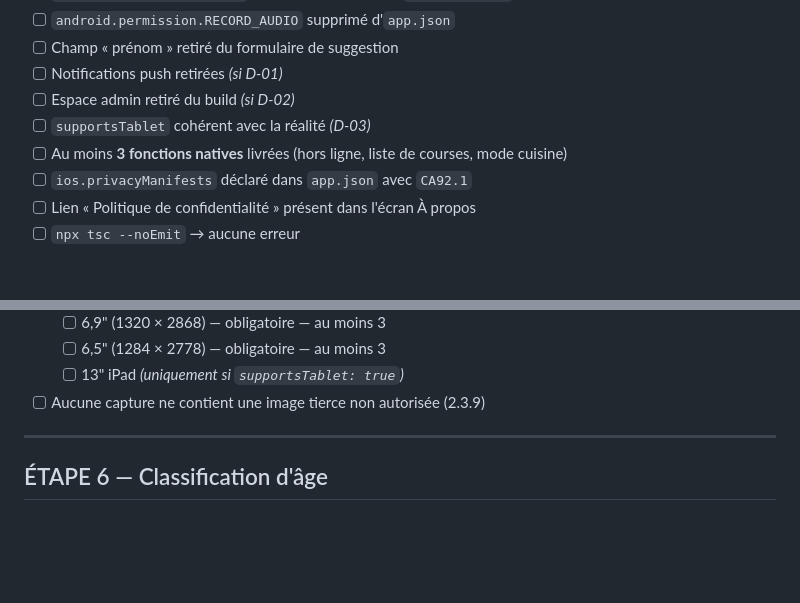
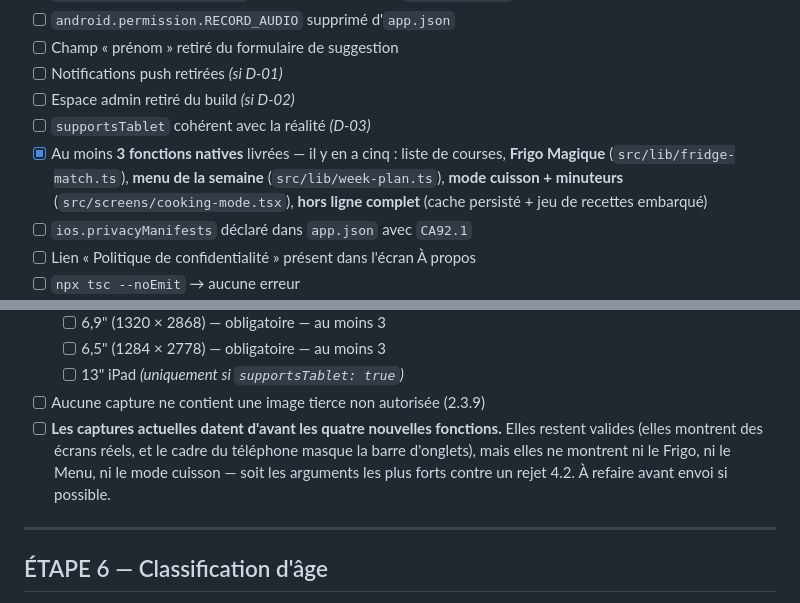
Before and after one commit to tonybassil29/akel-loulou-mobile, a Markdown page: CHECKLIST_SOUMISSION.md, 2 parts joined by grey strips. GitHub-like rendering; blank space fills up the shorter version.

```diff
--- a/CHECKLIST_SOUMISSION.md
+++ b/CHECKLIST_SOUMISSION.md
@@ -25,7 +25,10 @@ Chaque case ne se coche qu'après vérification réelle, pas « ça devrait alle
 - [ ] Notifications push retirées *(si D-01)*
 - [ ] Espace admin retiré du build *(si D-02)*
 - [ ] `supportsTablet` cohérent avec la réalité *(D-03)*
-- [ ] Au moins **3 fonctions natives** livrées (hors ligne, liste de courses, mode cuisine)
+- [x] Au moins **3 fonctions natives** livrées — il y en a cinq : liste de courses,
+      **Frigo Magique** (`src/lib/fridge-match.ts`), **menu de la semaine**
+      (`src/lib/week-plan.ts`), **mode cuisson + minuteurs** (`src/screens/cooking-mode.tsx`),
+      **hors ligne complet** (cache persisté + jeu de recettes embarqué)
 - [ ] `ios.privacyManifests` déclaré dans `app.json` avec `CA92.1`
 - [ ] Lien « Politique de confidentialité » présent dans l'écran À propos
 - [ ] `npx tsc --noEmit` → aucune erreur
@@ -100,6 +103,11 @@ Chaque case ne se coche qu'après vérification réelle, pas « ça devrait alle
   - [ ] 6,5" (1284 × 2778) — obligatoire — au moins 3
   - [ ] 13" iPad *(uniquement si `supportsTablet: true`)*
 - [ ] Aucune capture ne contient une image tierce non autorisée (2.3.9)
+- [ ] **Les captures actuelles datent d'avant les quatre nouvelles fonctions.**
+      Elles restent valides (elles montrent des écrans réels, et le cadre du
+      téléphone masque la barre d'onglets), mais elles ne montrent ni le Frigo,
+      ni le Menu, ni le mode cuisson — soit les arguments les plus forts contre
+      un rejet 4.2. À refaire avant envoi si possible.
 
 ---
 
```
Also changed, not shown: METADATA_APP_STORE.md (+53 -6 lines).
